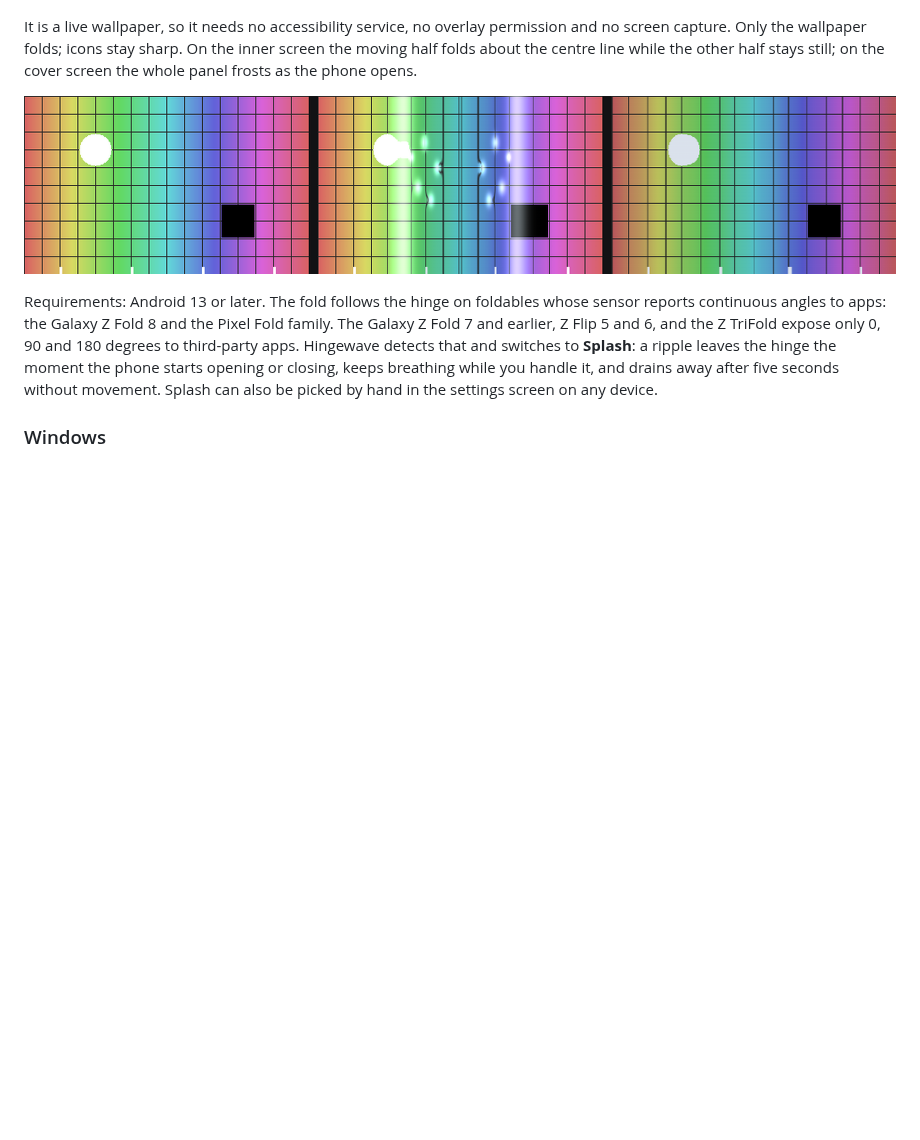
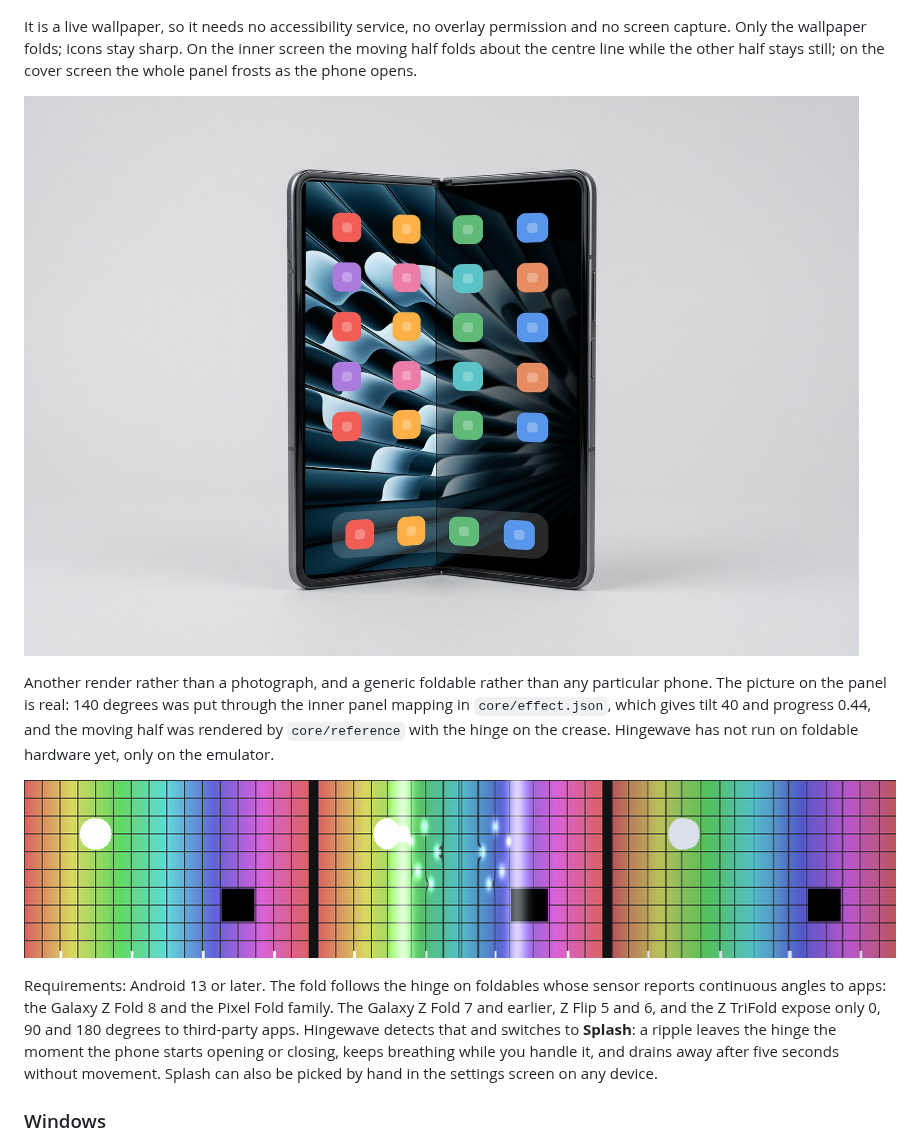
Before and after one commit to Ant-lib/hingewave, a Markdown page: README.md, the part around the change. GitHub-like rendering; pictures changed too: docs/assets/android-render.jpg (added); blank space fills up the shorter version.

Commit message:
Show the fold on a foldable in the README
The Android section described the inner panel behaviour in words: only the
wallpaper folds, icons stay sharp, and one half moves while the other does
not. This shows it.

The panel content is real. 140 degrees through the inner mapping in
effect.json gives tilt 40 and progress 0.44, and core/reference rendered
the moving half with the hinge on the crease; the icons are drawn after the
fold, which is what a live wallpaper does. The device around it is
generated, so the caption says render, and deliberately not a named phone,
since the code has never run on foldable hardware.

```diff
--- a/README.md
+++ b/README.md
@@ -41,6 +41,10 @@ Download `hingewave-<version>.apk` from [Releases](https://github.com/Ant-lib/hi
 ![The wallpaper on the emulator at 150, 120, 80 and 40 degrees](docs/assets/android-sweep.png)
 
 It is a live wallpaper, so it needs no accessibility service, no overlay permission and no screen capture. Only the wallpaper folds; icons stay sharp. On the inner screen the moving half folds about the centre line while the other half stays still; on the cover screen the whole panel frosts as the phone opens.
+
+![A foldable held open at 140 degrees, the moving half frosted and the icons sharp](docs/assets/android-render.jpg)
+
+Another render rather than a photograph, and a generic foldable rather than any particular phone. The picture on the panel is real: 140 degrees was put through the inner panel mapping in `core/effect.json`, which gives tilt 40 and progress 0.44, and the moving half was rendered by `core/reference` with the hinge on the crease. Hingewave has not run on foldable hardware yet, only on the emulator.
 
 ![The splash shader on the test card: original, ring travelling, wet state](docs/assets/splash-renders.png)
 
```
